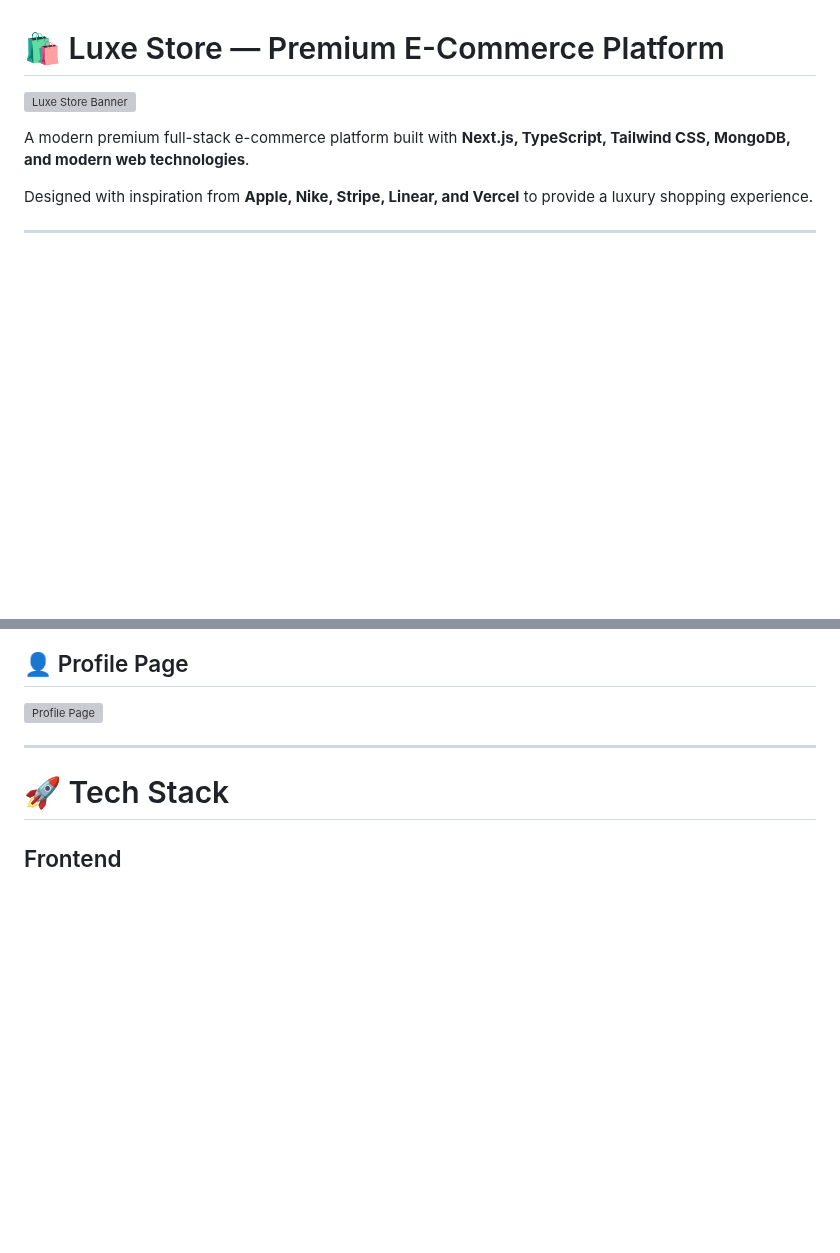
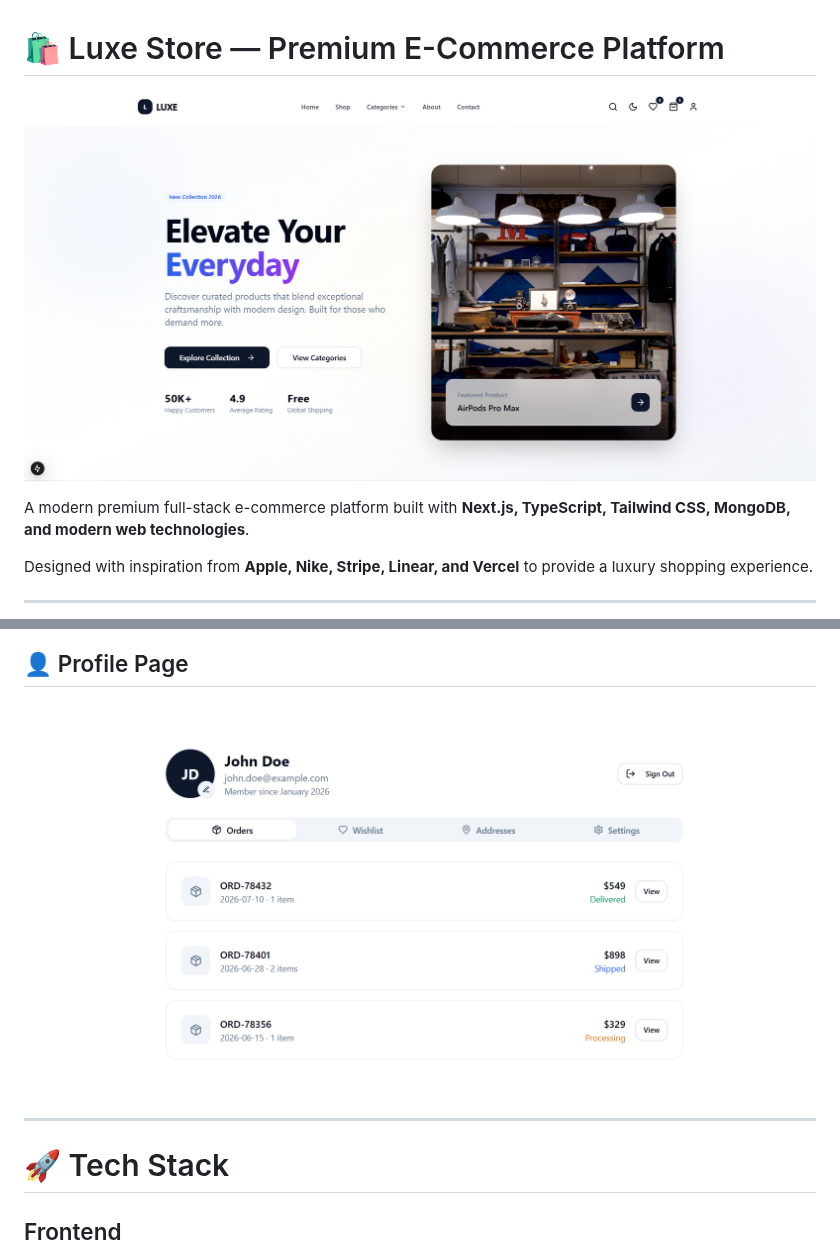
Before and after one commit to marcossbc/luxe-store-nextjs-Store, a Markdown page: README.md, 2 parts joined by grey strips. Drawn GitHub-style; pictures changed too: image/banner.png (added), image/screenshots/profile.png (added); blank space fills up the shorter version; grey boxes are pictures that could not be loaded.

```diff
--- a/README.md
+++ b/README.md
@@ -1,6 +1,6 @@
 # 🛍️ Luxe Store — Premium E-Commerce Platform
 
-![Luxe Store Banner](./public/images/banner.png)
+![Luxe Store Banner](./image/banner.png)
 
 A modern premium full-stack e-commerce platform built with **Next.js, TypeScript, Tailwind CSS, MongoDB, and modern web technologies**.
 
@@ -83,7 +83,7 @@ Designed with inspiration from **Apple, Nike, Stripe, Linear, and Vercel** to pr
 
 ## 👤 Profile Page
 
-![Profile Page](./public/screenshots/profile.png)
+![Profile Page](./image/screenshots/profile.png)
 
 
 ---
```
Also changed, not shown: other parts of README.md (+4 -4 lines), image/screenshots/cart.png (added), image/screenshots/home.png (added), image/screenshots/products details.png (added), image/screenshots/shop.png (added), 1 other file.
